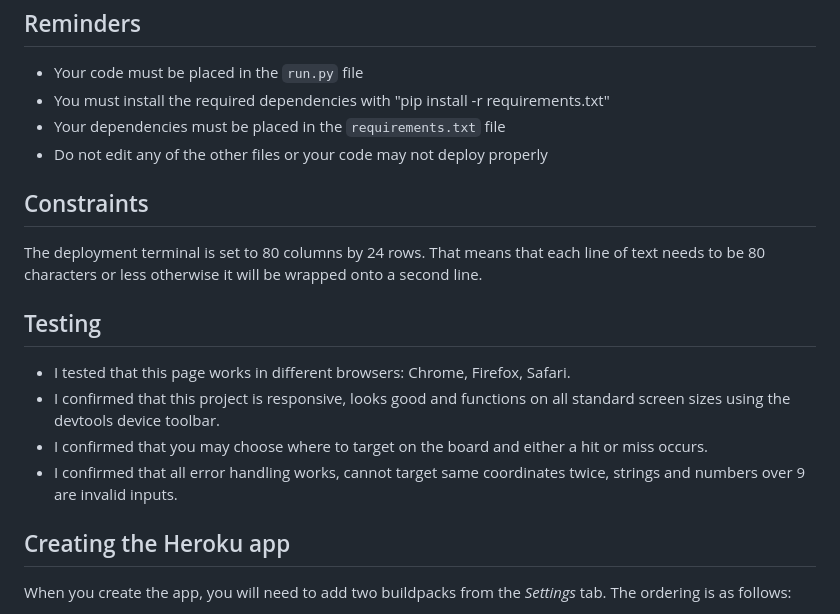
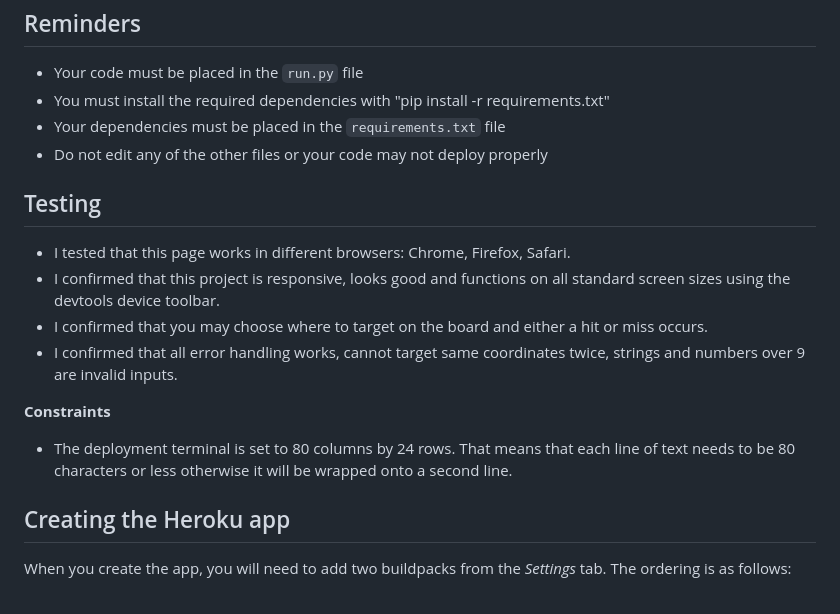
Before and after one commit to Berger101/Battleships-Game, a Markdown page: README.md, the part around the change. Rendered like a GitHub page.

Commit message:
Moved constraints section to testing section

```diff
--- a/README.md
+++ b/README.md
@@ -133,15 +133,14 @@ Get ready for an immersive Battleships experience – command your fleet, outsma
 * Your dependencies must be placed in the `requirements.txt` file
 * Do not edit any of the other files or your code may not deploy properly
 
-## Constraints
-
-The deployment terminal is set to 80 columns by 24 rows. That means that each line of text needs to be 80 characters or less otherwise it will be wrapped onto a second line.
-
 ## Testing
 - I tested that this page works in different browsers: Chrome, Firefox, Safari.
 - I confirmed that this project is responsive, looks good and functions on all standard screen sizes using the devtools device toolbar.
 - I confirmed that you may choose where to target on the board and either a hit or miss occurs.
 - I confirmed that all error handling works, cannot target same coordinates twice, strings and numbers over 9 are invalid inputs.
+
+**Constraints**
+- The deployment terminal is set to 80 columns by 24 rows. That means that each line of text needs to be 80 characters or less otherwise it will be wrapped onto a second line.
 
 ## Creating the Heroku app
 
```
